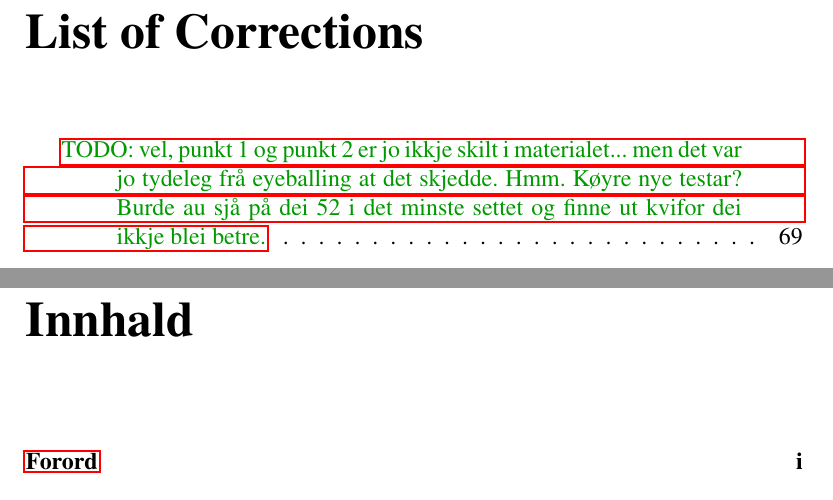
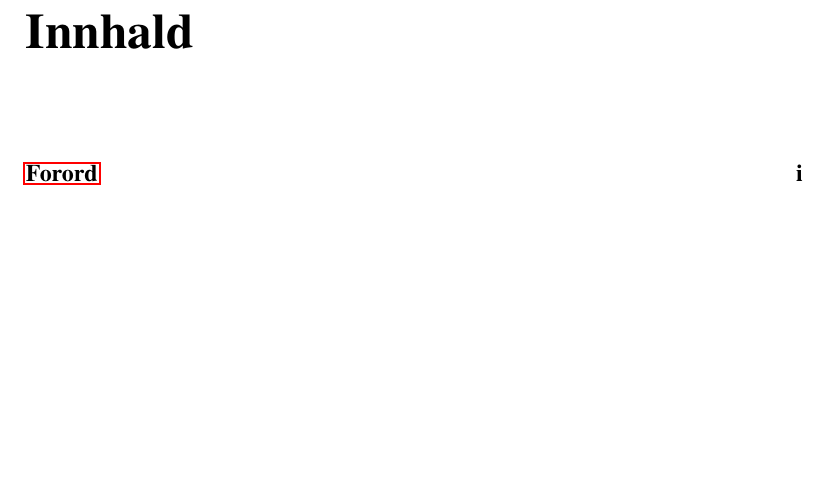
Before and after one commit to unhammer/lfgalign, a LaTeX thesis (thesis/lfgalign.tex): two parts of pages 5 and 6 of 91 before the commit and part of page 5 of 90 after it, the two joined at a grey line, cut at the place of the change, the shorter picture padded with empty space. The pictures show the PDF file thesis/lfgalign.pdf that the author committed with the source.

Commit message:
fjerna listoffixmes og fxnotene

```diff
--- a/thesis/lfgalign.tex
+++ b/thesis/lfgalign.tex
@@ -3754,11 +3752,6 @@ Om ein skal konkludere noko frå denne samanlikninga må det vere at:
 \item Jo mindre top-down-informasjon f-strukturane gir, jo viktigare er
    bottom-up-informasjonen i LPT-tabellen
 \end{enumerate}
-\fxnote[inline,nomargin]{TODO: vel, punkt 1 og punkt 2 er jo ikkje skilt i
-materialet... men det var jo tydeleg frå eyeballing at det
-skjedde. Hmm. Køyre nye testar? Burde au sjå på dei 52 i det minste
-settet og finne ut kvifor dei ikkje blei betre.}
-
 Nedanfor ser eg på moglege måtar å betre på systemet etter denne
 lærdommen.
 
```
Also changed, not shown: thesis/lfgalign.pdf, thesis/lfgalign.tex (4 more changed lines), 1 other file.
